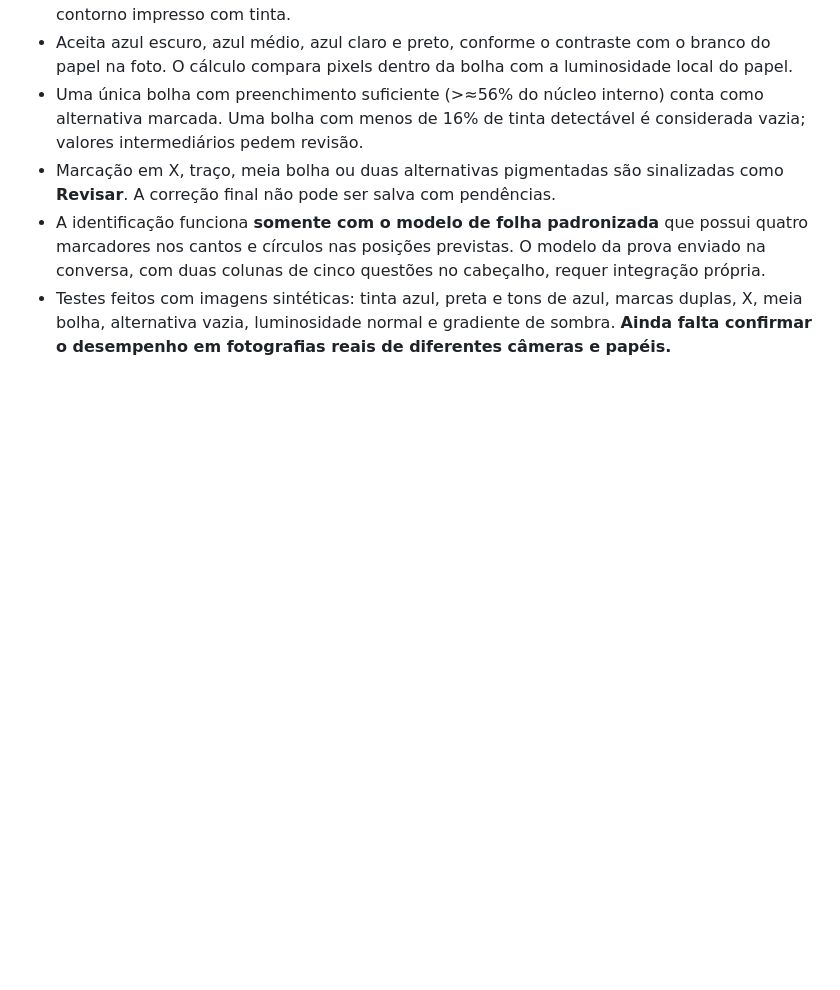
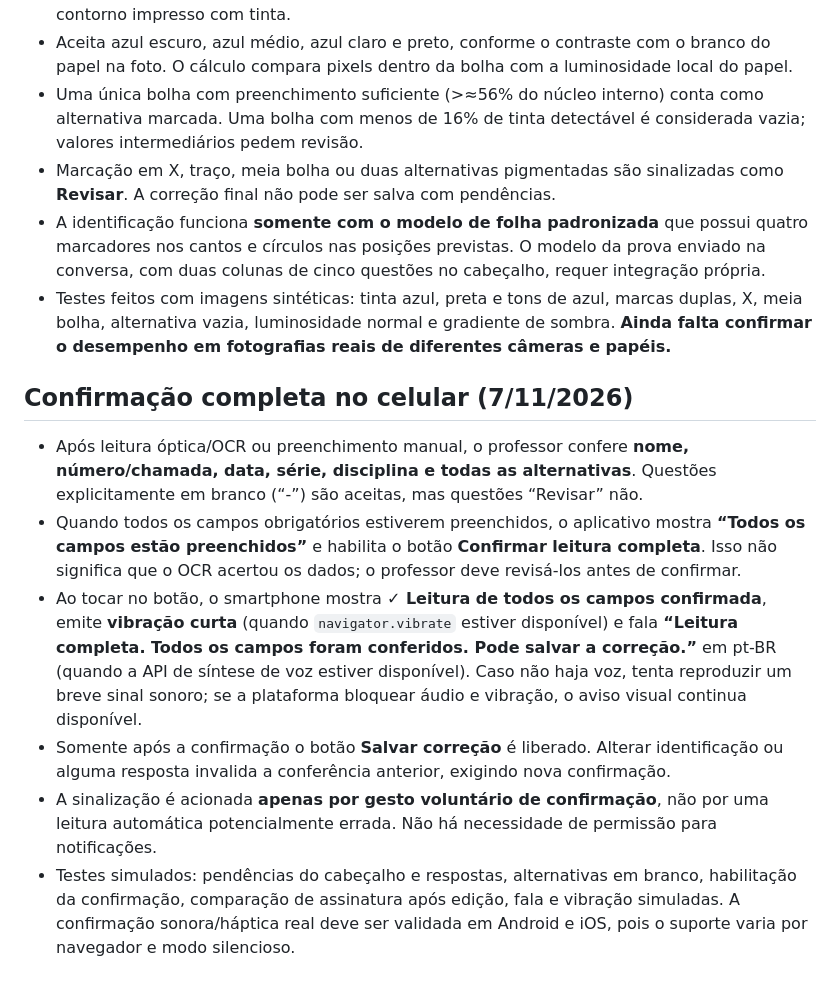
Before and after one commit to diegofreitas09/coracoralina, a Markdown page: calendario-anual/README-CORRETOR-GABARITOS.md, the part around the change. Drawn GitHub-style; blank space fills up the shorter version.

Commit message:
docs: verify all fields and announce confirmation on supported phones

```diff
--- a/calendario-anual/README-CORRETOR-GABARITOS.md
+++ b/calendario-anual/README-CORRETOR-GABARITOS.md
@@ -37,3 +37,11 @@ Os assets `grader.js` e `grader.css` são carregados antes de `portal.js`. O end
 - Marcação em X, traço, meia bolha ou duas alternativas pigmentadas são sinalizadas como **Revisar**. A correção final não pode ser salva com pendências.
 - A identificação funciona **somente com o modelo de folha padronizada** que possui quatro marcadores nos cantos e círculos nas posições previstas. O modelo da prova enviado na conversa, com duas colunas de cinco questões no cabeçalho, requer integração própria.
 - Testes feitos com imagens sintéticas: tinta azul, preta e tons de azul, marcas duplas, X, meia bolha, alternativa vazia, luminosidade normal e gradiente de sombra. **Ainda falta confirmar o desempenho em fotografias reais de diferentes câmeras e papéis.**
+
+## Confirmação completa no celular (7/11/2026)
+- Após leitura óptica/OCR ou preenchimento manual, o professor confere **nome, número/chamada, data, série, disciplina e todas as alternativas**. Questões explicitamente em branco (“-”) são aceitas, mas questões “Revisar” não.
+- Quando todos os campos obrigatórios estiverem preenchidos, o aplicativo mostra **“Todos os campos estão preenchidos”** e habilita o botão **Confirmar leitura completa**. Isso não significa que o OCR acertou os dados; o professor deve revisá-los antes de confirmar.
+- Ao tocar no botão, o smartphone mostra **✓ Leitura de todos os campos confirmada**, emite **vibração curta** (quando `navigator.vibrate` estiver disponível) e fala **“Leitura completa. Todos os campos foram conferidos. Pode salvar a correção.”** em pt-BR (quando a API de síntese de voz estiver disponível). Caso não haja voz, tenta reproduzir um breve sinal sonoro; se a plataforma bloquear áudio e vibração, o aviso visual continua disponível.
+- Somente após a confirmação o botão **Salvar correção** é liberado. Alterar identificação ou alguma resposta invalida a conferência anterior, exigindo nova confirmação.
+- A sinalização é acionada **apenas por gesto voluntário de confirmação**, não por uma leitura automática potencialmente errada. Não há necessidade de permissão para notificações.
+- Testes simulados: pendências do cabeçalho e respostas, alternativas em branco, habilitação da confirmação, comparação de assinatura após edição, fala e vibração simuladas. A confirmação sonora/háptica real deve ser validada em Android e iOS, pois o suporte varia por navegador e modo silencioso.
```
